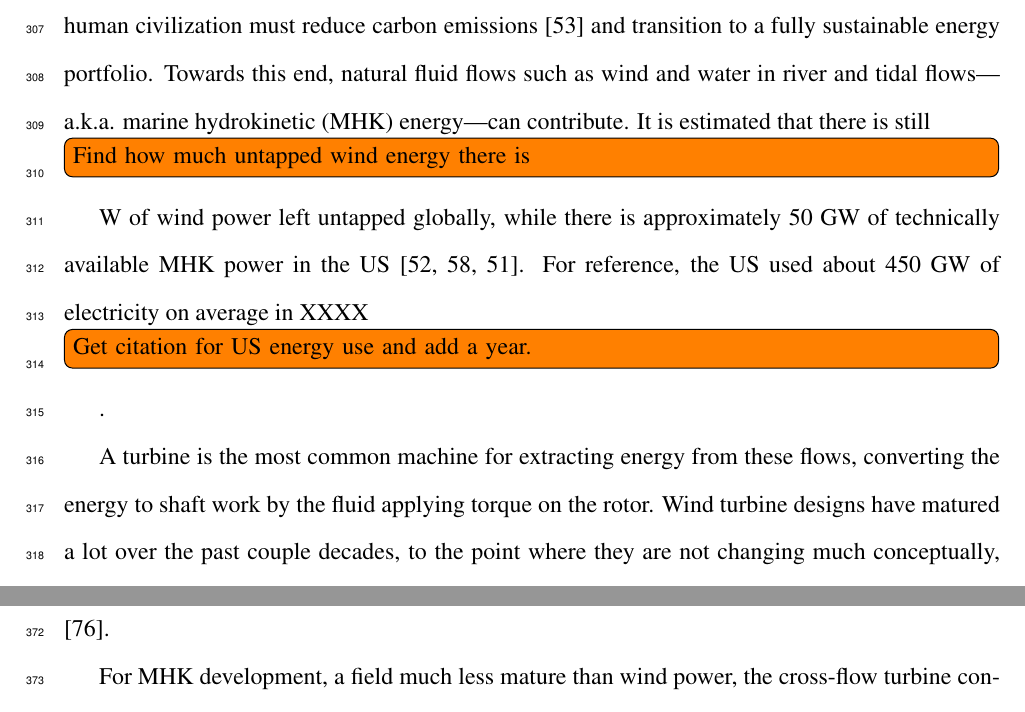
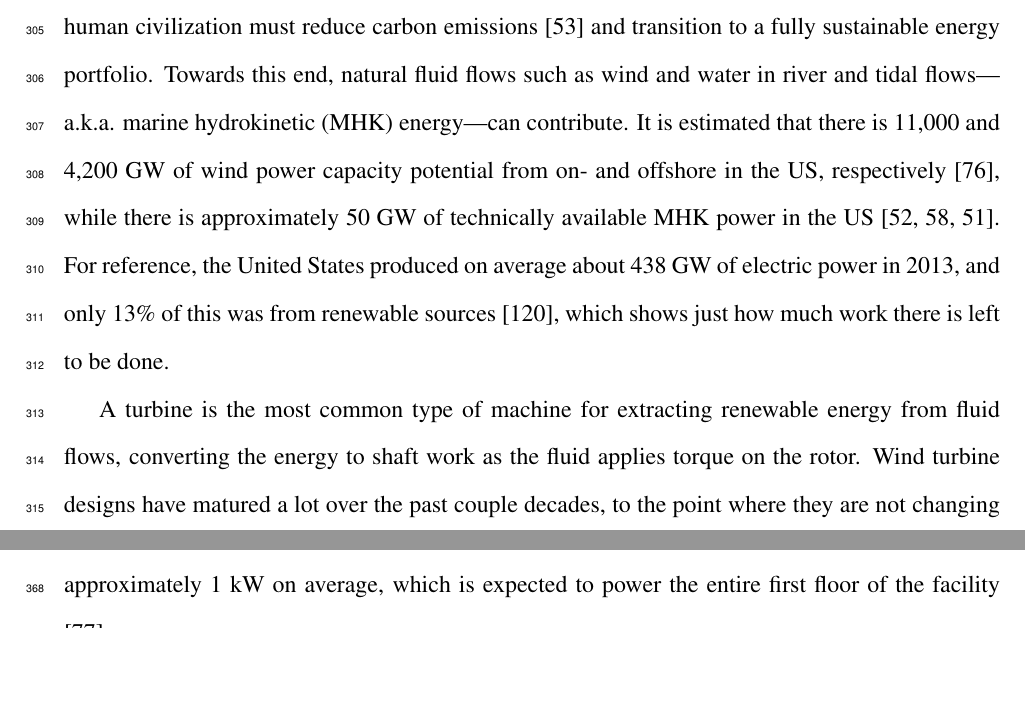
Before and after one commit to petebachant/PhD-thesis, a LaTeX thesis (thesis.tex, which reads chapters/introduction.tex): two parts of pages 16 and 19 of 117 before the commit and two parts of pages 16 and 18 of 117 after it, joined at a grey line, cut so that both start at the same text, the shorter picture padded with empty space. Compiled offline with pdfLaTeX.

Commit message:
Add background energy numbers; resolves #36

```diff
--- a/chapters/introduction.tex
+++ b/chapters/introduction.tex
@@ -5,15 +5,14 @@ fuel supplies, human civilization must reduce carbon emissions \cite{Hansen2013}
 and transition to a fully sustainable energy portfolio. Towards this end,
 natural fluid flows such as wind and water in river and tidal flows---a.k.a.
 marine hydrokinetic (MHK) energy---can contribute. It is estimated that there is
-still \todo[inline]{Find how much untapped wind energy there is} W of wind power
-left untapped globally, while there is approximately 50 GW of technically
-available MHK power in the US \cite{Haas2011, Jacobson2012, Haas2013}. For
-reference, the US used about 450 GW of electricity on average in XXXX
-\todo[inline]{Get citation for US energy use and add a year.}.
+11,000 and 4,200 GW of wind power capacity potential from on- and offshore in
+the US, respectively \cite{Lopez2012}, while there is approximately 50 GW of
+technically available MHK power in the US \cite{Haas2011, Jacobson2012,
+    Haas2013}. For reference, the United States produced on average about 438 GW of
+electric power in 2013, and only 13\% of this was from renewable
+sources~\cite{EIA2015}, which shows just how much work there is left to be done.
 
-A turbine is the most common machine for extracting energy from these flows,
-converting the energy to shaft work by the fluid applying torque on the rotor.
-Wind turbine designs have matured a lot over the past couple decades, to the
-point where they are not changing much conceptually, though they are pushing
-forward by increasing size. MHK turbine designs on the other hand are quite
-immature despite taking heavy influence from wind technology.
+A turbine is the most common type of machine for extracting renewable energy
+from fluid flows, converting the energy to shaft work as the fluid applies
+torque on the rotor. Wind turbine designs have matured a lot over the past
+couple decades, to the point where they are not changing much conceptually,
```
Also changed, not shown: chapters/introduction.tex (3 more changed lines).
